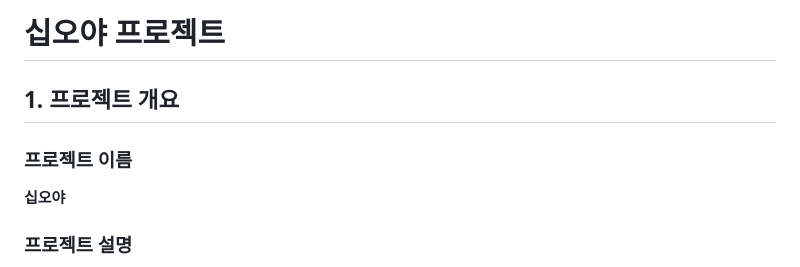
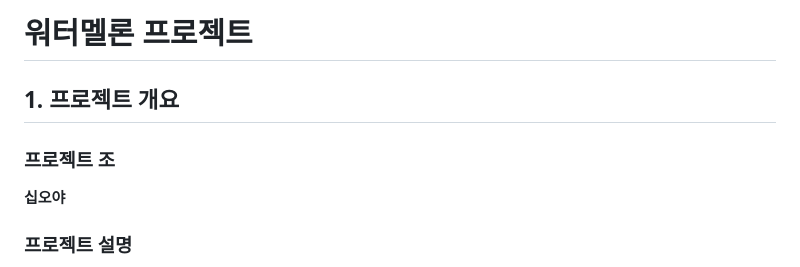
Before and after one commit to su-9woo/watermelon, a Markdown page: README.md, the part around the change. Drawn GitHub-style.

```diff
--- a/README.md
+++ b/README.md
@@ -1,8 +1,8 @@
-# 십오야 프로젝트
+# 워터멜론 프로젝트
 
 ## 1. 프로젝트 개요
 
-### 프로젝트 이름
+### 프로젝트 조
 **십오야**
 
 ### 프로젝트 설명
```
